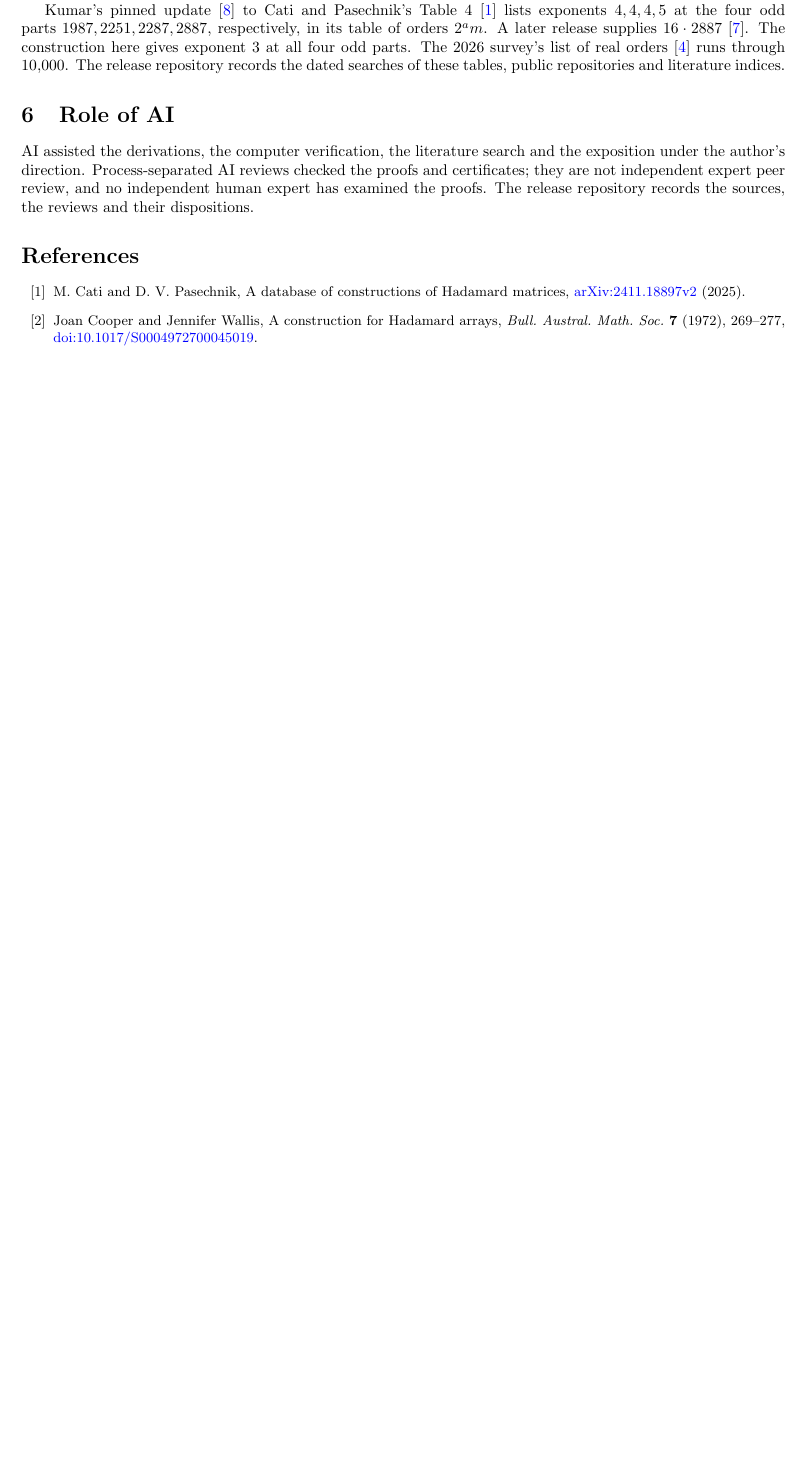
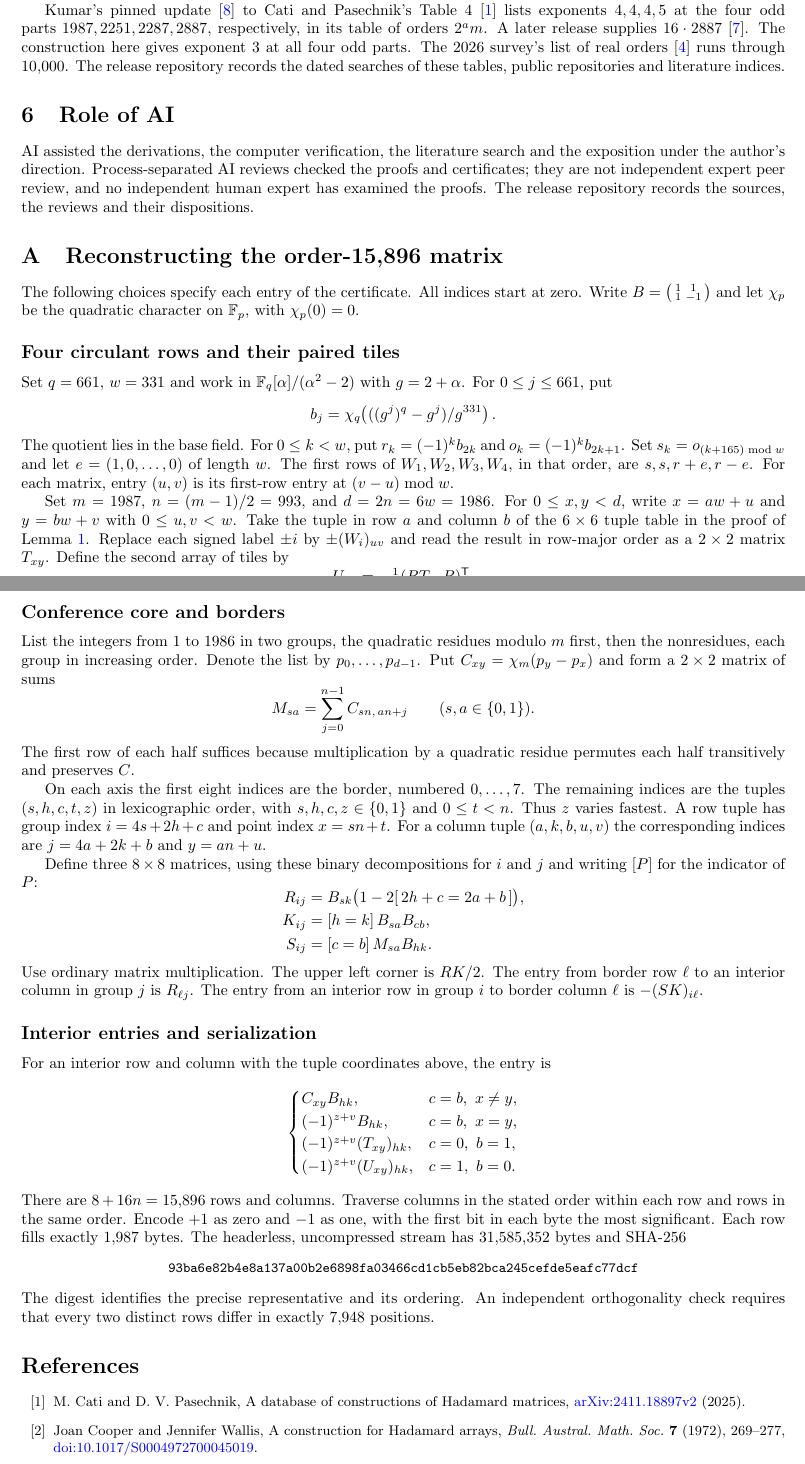
Before and after one commit to jeff-kline/hadamard-order-15896, a LaTeX paper (paper/main.tex): part of page 3 of 3 before the commit and two parts of pages 3 and 4 of 5 after it, the two joined at a grey line, cut so that both start at the same text, the shorter picture padded with empty space. Compiled offline with pdfLaTeX.

Commit message:
Lead with the paired Hadamard family and specify the exact matrix in prose

```diff
--- a/paper/main.tex
+++ b/paper/main.tex
@@ -6,13 +6,13 @@
 \usepackage{amsmath,amssymb,amsthm}
 \usepackage{booktabs}
 \usepackage[colorlinks=true,linkcolor=blue,citecolor=blue,urlcolor=blue]{hyperref}
-\hypersetup{pdftitle={A Hadamard matrix of order 15896},pdfauthor={Jeffery Kline}}
+\hypersetup{pdftitle={An infinite family of paired Hadamard matrices from Williamson-type matrices},pdfauthor={Jeffery Kline}}
 \newtheorem{theorem}{Theorem}
 \newtheorem{lemma}[theorem]{Lemma}
 \newcommand{\tr}{^{\mathsf T}}
 \emergencystretch=2em
 
-\title{A Hadamard matrix of order 15896}
+\title{An infinite family of paired Hadamard matrices\\from Williamson-type matrices}
 \author{Jeffery Kline}
 \date{November 27, 2026\\[3pt]\small Version 0.1.0, release candidate}
 
@@ -119,6 +121,62 @@ Kumar's pinned update~\cite{Ku} to Cati and Pasechnik's Table~4~\cite{CP} lists
 
 \section{Role of AI}
 AI assisted the derivations, the computer verification, the literature search and the exposition under the author's direction. Process-separated AI reviews checked the proofs and certificates; they are not independent expert peer review, and no independent human expert has examined the proofs. The release repository records the sources, the reviews and their dispositions.
+
+\appendix
+\section{Reconstructing the order-15,896 matrix}\label{app:recipe}
+
+The following choices specify each entry of the certificate. All indices start at zero. Write $B=\left(\begin{smallmatrix}1&1\\1&-1\end{smallmatrix}\right)$ and let $\chi_p$ be the quadratic character on $\mathbb F_p$, with $\chi_p(0)=0$.
+
+\subsection*{Four circulant rows and their paired tiles}
+
+Set $q=661$, $w=331$ and work in $\mathbb F_q[\alpha]/(\alpha^2-2)$ with $g=2+\alpha$. For $0\le j\le661$, put
+\[
+ b_j=\chi_q\!\left(( (g^j)^q-g^j )/g^{331}\right).
+\]
+The quotient lies in the base field. For $0\le k<w$, put $r_k=(-1)^k b_{2k}$ and $o_k=(-1)^k b_{2k+1}$. Set $s_k=o_{(k+165)\bmod w}$ and let $e=(1,0,\ldots,0)$ of length $w$. The first rows of $W_1,W_2,W_3,W_4$, in that order, are $s,s,r+e,r-e$. For each matrix, entry $(u,v)$ is its first-row entry at $(v-u)\bmod w$.
+
+Set $m=1987$, $n=(m-1)/2=993$, and $d=2n=6w=1986$. For $0\le x,y<d$, write $x=aw+u$ and $y=bw+v$ with $0\le u,v<w$. Take the tuple in row $a$ and column $b$ of the $6\times6$ tuple table in the proof of Lemma~\ref{lem:pairing}. Replace each signed label $\pm i$ by $\pm(W_i)_{uv}$ and read the result in row-major order as a $2\times2$ matrix $T_{xy}$. Define the second array of tiles by
+\[
+ U_{xy}=-\tfrac12 (B T_{yx} B)^{\mathsf T}.
+\]
+Both arrays consist of signs. The exchanged tile indices and the transpose within the tile both enter this formula.
+
+\subsection*{Conference core and borders}
+
+List the integers from $1$ to $1986$ in two groups, the quadratic residues modulo $m$ first, then the nonresidues, each group in increasing order. Denote the list by $p_0,\ldots,p_{d-1}$. Put $C_{xy}=\chi_m(p_y-p_x)$ and form a $2\times2$ matrix of sums
+\[
+ M_{sa}=\sum_{j=0}^{n-1} C_{sn,\,an+j}\qquad(s,a\in\{0,1\}).
+\]
+The first row of each half suffices because multiplication by a quadratic residue permutes each half transitively and preserves $C$.
+
+On each axis the first eight indices are the border, numbered $0,\ldots,7$. The remaining indices are the tuples $(s,h,c,t,z)$ in lexicographic order, with $s,h,c,z\in\{0,1\}$ and $0\le t<n$. Thus $z$ varies fastest. A row tuple has group index $i=4s+2h+c$ and point index $x=sn+t$. For a column tuple $(a,k,b,u,v)$ the corresponding indices are $j=4a+2k+b$ and $y=an+u$.
+
+Define three $8\times8$ matrices, using these binary decompositions for $i$ and $j$ and writing $[P]$ for the indicator of $P$:
+\[
+ \begin{aligned}
+ R_{ij} &= B_{s k}\bigl(1-2[\,2h+c=2a+b\,]\bigr),\\
+ K_{ij} &= [h=k]\,B_{sa}B_{cb},\\
+ S_{ij} &= [c=b]\,M_{sa}B_{hk}.
+ \end{aligned}
+\]
+Use ordinary matrix multiplication. The upper left corner is $RK/2$. The entry from border row $\ell$ to an interior column in group $j$ is $R_{\ell j}$. The entry from an interior row in group $i$ to border column $\ell$ is $-(SK)_{i\ell}$.
+
+\subsection*{Interior entries and serialization}
+
+For an interior row and column with the tuple coordinates above, the entry is
+\[
+ \begin{cases}
+ C_{xy} B_{hk}, & c=b,\ x\ne y,\\
+ (-1)^{z+v}B_{hk}, & c=b,\ x=y,\\
+ (-1)^{z+v}(T_{xy})_{hk}, & c=0,\ b=1,\\
+ (-1)^{z+v}(U_{xy})_{hk}, & c=1,\ b=0 .
+ \end{cases}
+\]
+There are $8+16n=15{,}896$ rows and columns. Traverse columns in the stated order within each row and rows in the same order. Encode $+1$ as zero and $-1$ as one, with the first bit in each byte the most significant. Each row fills exactly 1,987 bytes. The headerless, uncompressed stream has 31,585,352 bytes and SHA-256
+\begin{center}\small\ttfamily
+93ba6e82b4e8a137a00b2e6898fa03466cd1cb5eb82bca245cefde5eafc77dcf
+\end{center}
+The digest identifies the precise representative and its ordering. An independent orthogonality check requires that every two distinct rows differ in exactly 7,948 positions.
 
 \begin{thebibliography}{99}\small
 \bibitem{CP} M. Cati and D. V. Pasechnik, A database of constructions of Hadamard matrices, \href{https://arxiv.org/abs/2411.18897v2}{arXiv:2411.18897v2} (2025).
```
Also changed, not shown: ADMISSION.md (+2 -2 lines), VERIFICATION.md (+5 -1 lines), audit/LEDGER.md (+1 -0 lines), README.md, paper/main.pdf, paper/main.tex (8 more changed lines), 2 other files.
